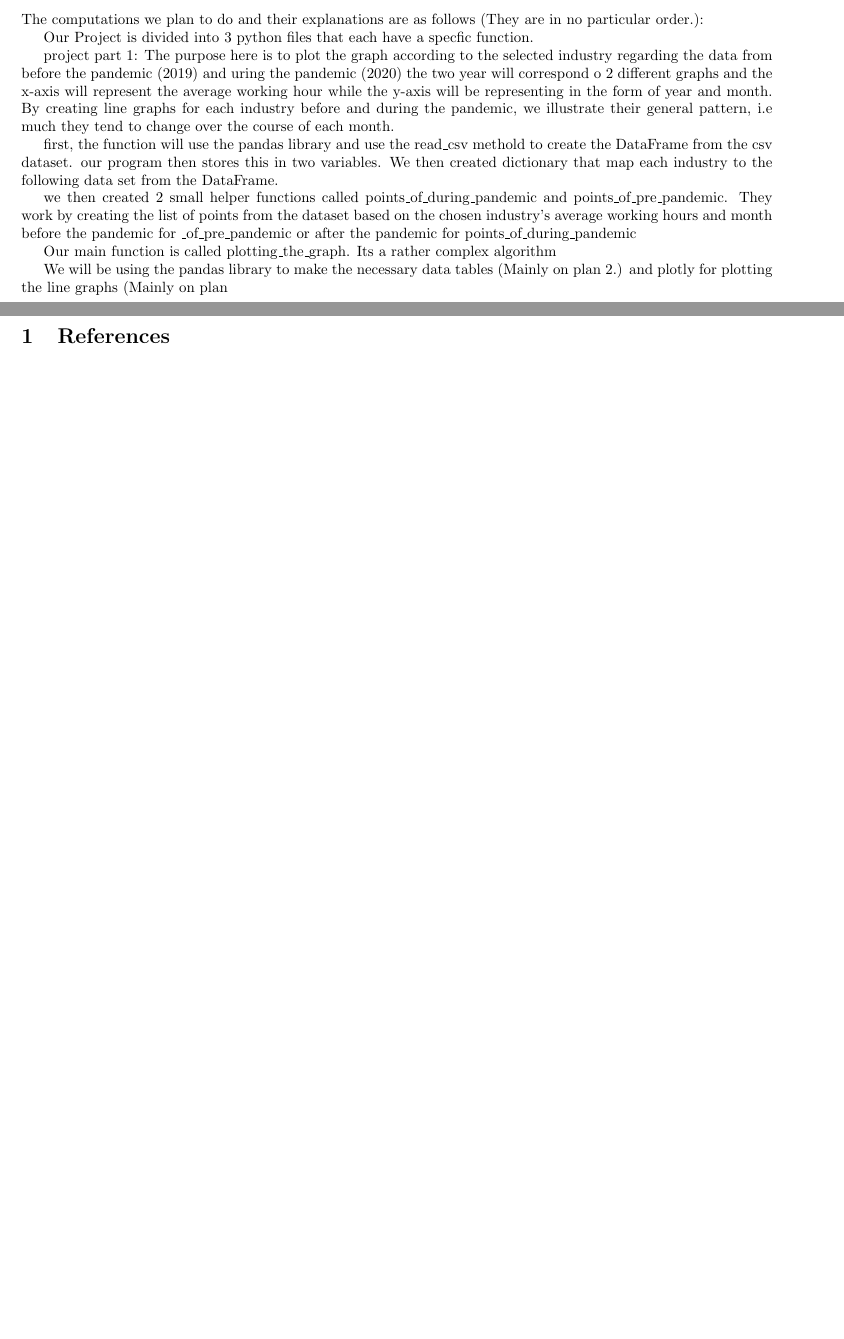
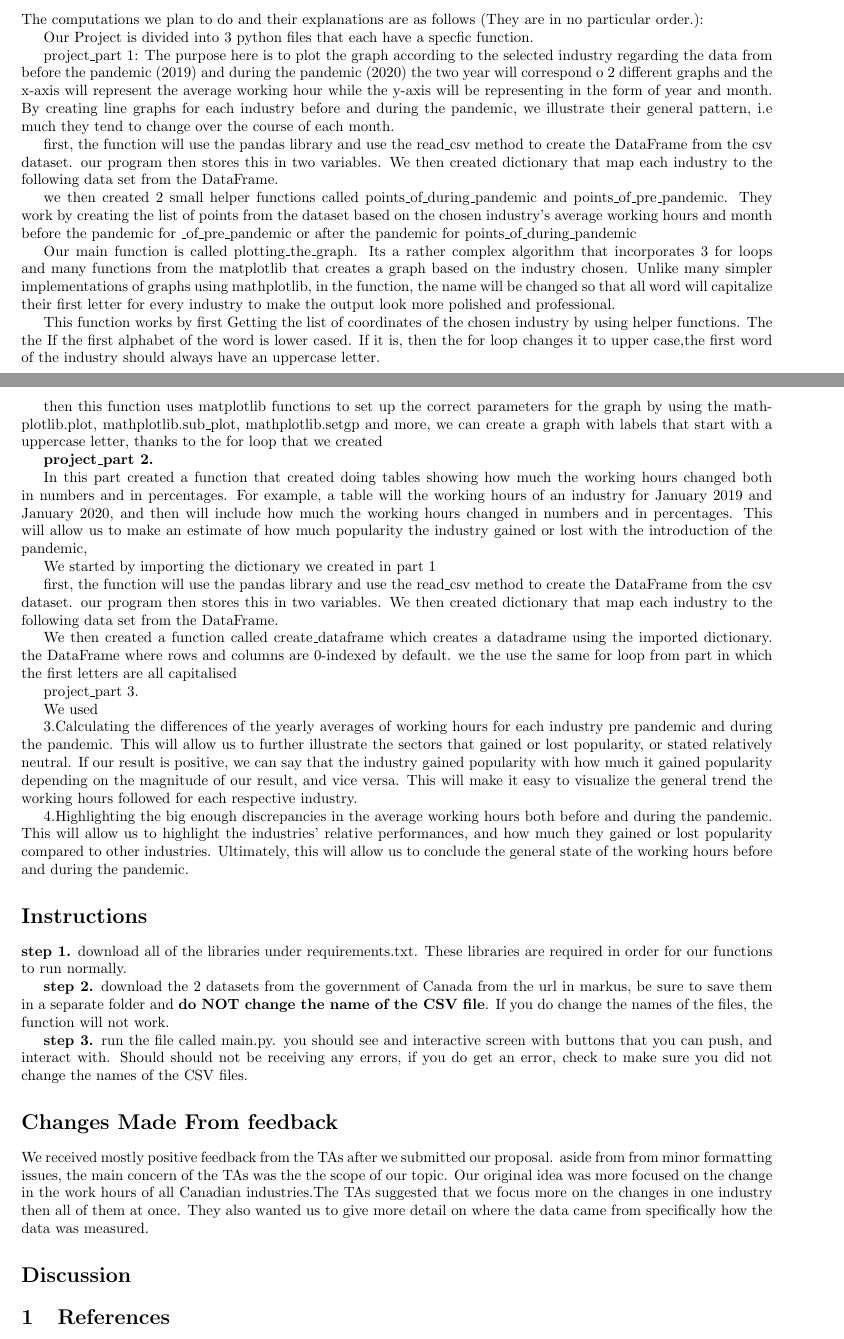
Before and after one commit to FakeDeepLearner/WorkVis, a LaTeX document (final_report.tex): two parts of pages 1 and 2 of 2, joined at a grey line, cut so that both start at the same text, the shorter picture padded with empty space. Compiled offline with pdfLaTeX.

Commit message:
Update final_report.tex

```diff
--- a/final_report.tex
+++ b/final_report.tex
@@ -5,7 +5,7 @@
 \usepackage{hyperref}
 
 \title{
-The Effect of COVID 19 on Working Hours of Industries in Canada}
+The Effect of COVID 19 in Working Hours in Different Industries Across Canada}
 \author{Eren Aydin, Thomas Wu, Sheldon Dacon, Khizer Ahmad}
 \date{Tuesday, December 14, 2021}
 
@@ -32,10 +32,10 @@ The computations we plan to do and their explanations are as follows (They are i
 
 Our Project is divided into 3 python files that each have a specfic function.
 
-project part 1: The purpose here is to plot the graph according to the selected industry regarding the data from before the pandemic (2019) and uring the pandemic (2020) the two year will correspond o 2 different graphs and the x-axis will represent the average working hour while the y-axis
+project\_part 1: The purpose here is to plot the graph according to the selected industry regarding the data from before the pandemic (2019) and during the pandemic (2020) the two year will correspond o 2 different graphs and the x-axis will represent the average working hour while the y-axis
 will be representing in the form of year and month. By creating line graphs for each industry before and during the pandemic, we illustrate their general pattern, i.e  much they tend to change over the course of each month.
 
-first, the function will use the pandas library and use the read\_csv methold to create the DataFrame from the csv dataset. our program then stores this in
+first, the function will use the pandas library and use the read\_csv method to create the DataFrame from the csv dataset. our program then stores this in
 two variables.
 We then created dictionary that map each industry  to the following data set from the DataFrame.
  % is this right?%
@@ -43,16 +43,64 @@ We then created dictionary that map each industry  to the following data set fro
 we then created 2 small helper functions called points\_of\_during\_pandemic
 and points\_of\_pre\_pandemic. They work by creating the list of points from the dataset based on the chosen industry's average working hours and month before the pandemic for \_of\_pre\_pandemic or after the pandemic for points\_of\_during\_pandemic
 
-Our main function is called plotting\_the\_graph. Its a rather complex algorithm
+Our main function is called plotting\_the\_graph. Its a rather complex algorithm that incorporates 3 for loops and many functions from the matplotlib that creates a graph based on the industry chosen. Unlike many simpler implementations of graphs using mathplotlib, in the function, the name will be changed so that all word will capitalize their first letter for every industry to make the output look more polished and professional.
+
+This function works by first Getting the list of coordinates of the chosen industry by using helper functions. The the If the first alphabet of the word is lower cased. If it is, then the for loop changes it to upper case,the first word of the industry should always have an uppercase letter.
+
+%Im gonna skip taking about the accumulators%
+
+then this function uses matplotlib functions to set up the correct parameters for the graph by using the mathplotlib.plot, mathplotlib.sub\_plot, mathplotlib.setgp and more, we can create a graph with labels that start with a uppercase letter, thanks to the for loop that we created
+
+
+\textbf{project\_part 2.}
+
+In this part created a function that created doing tables showing how much the working hours changed both in numbers and in percentages. For example, a table will the working hours of an industry for January 2019 and January 2020, and then will include how much the working hours changed in numbers and in percentages. This will allow us to make an estimate of how much popularity the industry gained or lost with the introduction of the pandemic,
+
+We started by importing the dictionary we created in part 1
+
+first, the function will use the pandas library and use the read\_csv method to create the DataFrame from the csv dataset. our program then stores this in
+two variables.
+We then created dictionary that map each industry  to the following data set from the DataFrame.
+
+We then created a function called create\_dataframe which creates a datadrame using the imported dictionary. the DataFrame where rows and columns are 0-indexed by default. we the use the same for loop from part in which the first letters are all capitalised
 
 
 
-We will be using the pandas library to make the necessary data tables (Mainly on plan 2.)  and plotly for plotting the line graphs (Mainly on plan
-\section{References}
+project\_part 3.
+
+We used
+
+3.Calculating the differences of the yearly averages of working hours for each industry pre pandemic and during the pandemic. This will allow us to further illustrate the sectors that gained or lost popularity, or stated relatively neutral. If our result is positive, we can say that the industry gained popularity with how much it gained popularity depending on the magnitude of our result, and vice versa. This will make it easy to visualize the general trend the working hours followed for each respective industry.
+
+4.Highlighting the big enough discrepancies in the average working hours both before and during the pandemic. This will allow us to highlight the industries' relative performances, and how much they gained or lost popularity compared to other industries. Ultimately, this will allow us to conclude the general state of the working hours before and during the pandemic.
 
 
 
- \section*{instructions}
+\section*{Instructions}
+
+\textbf{step 1.}
+download all of the libraries under requirements.txt. These libraries are required in order for our functions to run normally.
+
+\textbf{step 2.}
+download the 2 datasets from the government of Canada from the url in markus, be sure to save them in a separate folder and \textbf{do NOT change the name of the CSV file}. If you do change the names of the files, the function will not work.
+
+\textbf{step 3.} run the file called main.py.
+you should see and interactive screen with buttons that you can push, and interact with. Should should not be receiving any errors, if you do get an error, check to make sure you did not change the names of the CSV files.
+
+\section*{Changes Made From feedback}
+
+We received mostly positive feedback from the TAs after we submitted our proposal. aside from from minor formatting issues, the main concern of the TAs was the the scope of our topic. Our original idea was more focused on the change in the work hours of all Canadian industries.The TAs suggested that we focus more on the changes in one industry then all of them at once. They also wanted us to give more detail on where the data came from specifically how the data was measured.
+
+
+
+
+
+\section*{Discussion}
+
+
+
+
+\section{References}
 
 \href{ https://www150.statcan.gc.ca/t1/tbl1/en/tv.action?pid=1410003601 }{ Government of Canada, Statistics Canada. Actual Hours Worked by Industry, Monthly, Unadjusted for Seasonality, Government of Canada, Statistics Canada, 8 Oct. 2021, https://www150.statcan.gc.ca/t1/tbl1/en/tv.action?pid=1410003601. }
 
```
